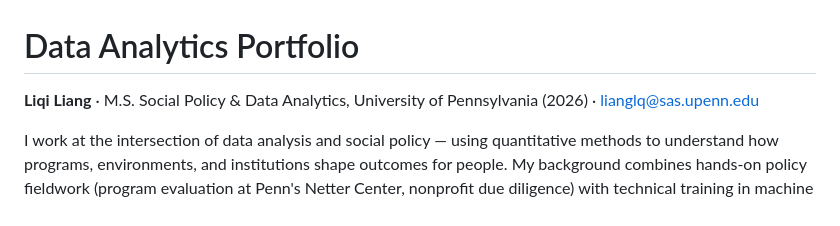
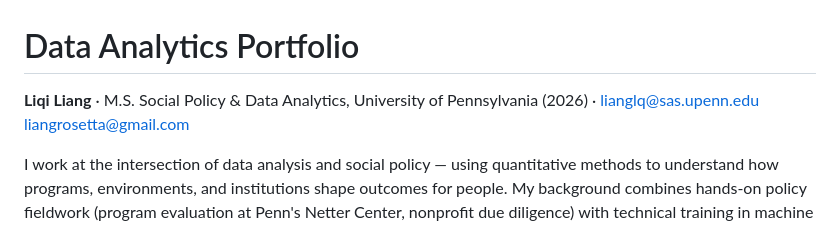
Before and after one commit to liangliqi/data-analytics-portfolio, a Markdown page: README.md, the part around the change. Drawn GitHub-style.

```diff
--- a/README.md
+++ b/README.md
@@ -1,6 +1,6 @@
 # Data Analytics Portfolio
 
-**Liqi Liang** · M.S. Social Policy & Data Analytics, University of Pennsylvania (2026) · [lianglq@sas.upenn.edu](mailto:lianglq@sas.upenn.edu)
+**Liqi Liang** · M.S. Social Policy & Data Analytics, University of Pennsylvania (2026) · [lianglq@sas.upenn.edu](mailto:lianglq@sas.upenn.edu) [liangrosetta@gmail.com](liangrosetta@gmail.com)
 
 I work at the intersection of data analysis and social policy — using quantitative methods to understand how programs, environments, and institutions shape outcomes for people. My background combines hands-on policy fieldwork (program evaluation at Penn's Netter Center, nonprofit due diligence) with technical training in machine learning, causal inference, and spatial analysis. Before Penn, I worked in business analytics at JD.com, investment research at ICBC Credit Suisse, and audit at Deloitte.
 
```
